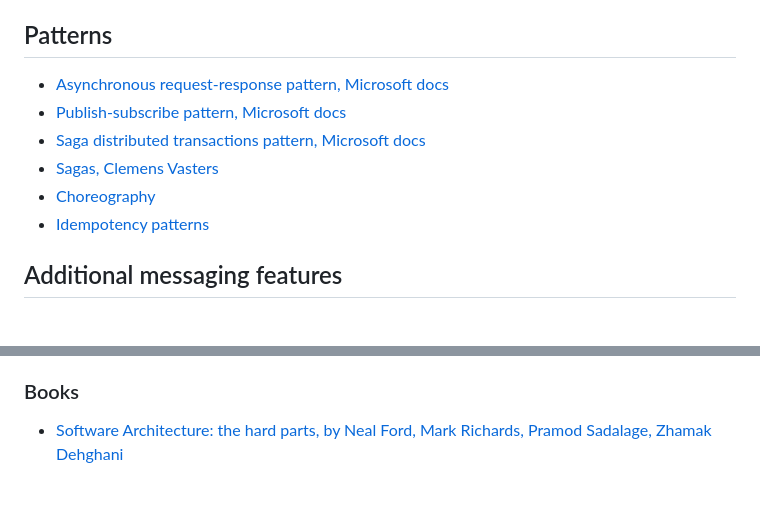
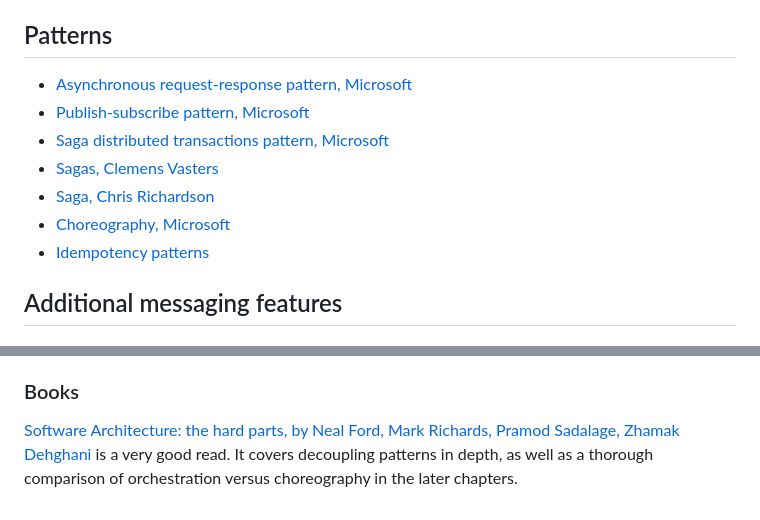
Before and after one commit to lailabougria/talks, a Markdown page: messaging-fine-line-between-awesome-and-awful/resources/README.md, 2 parts joined by grey strips. Rendered like a GitHub page.

Commit message:
Update README.md (#16)

```diff
--- a/messaging-fine-line-between-awesome-and-awful/resources/README.md
+++ b/messaging-fine-line-between-awesome-and-awful/resources/README.md
@@ -9,11 +9,12 @@ Here you can find a list of resources to further your understanding of these top
 
 ## Patterns
 
-- [Asynchronous request-response pattern, Microsoft docs](https://learn.microsoft.com/en-us/azure/architecture/patterns/async-request-reply)
-- [Publish-subscribe pattern, Microsoft docs](https://learn.microsoft.com/en-us/azure/architecture/patterns/publisher-subscriber)
-- [Saga distributed transactions pattern, Microsoft docs](https://learn.microsoft.com/en-us/azure/architecture/reference-architectures/saga/saga)
+- [Asynchronous request-response pattern, Microsoft](https://learn.microsoft.com/en-us/azure/architecture/patterns/async-request-reply)
+- [Publish-subscribe pattern, Microsoft](https://learn.microsoft.com/en-us/azure/architecture/patterns/publisher-subscriber)
+- [Saga distributed transactions pattern, Microsoft](https://learn.microsoft.com/en-us/azure/architecture/reference-architectures/saga/saga)
 - [Sagas, Clemens Vasters](https://vasters.com/archive/Sagas.html)
-- [Choreography](https://learn.microsoft.com/en-us/azure/architecture/patterns/choreography)
+- [Saga, Chris Richardson](https://microservices.io/patterns/data/saga.html)
+- [Choreography, Microsoft](https://learn.microsoft.com/en-us/azure/architecture/patterns/choreography)
 - [Idempotency patterns](https://blog.jonathanoliver.com/idempotency-patterns/)
 
 ## Additional messaging features
@@ -53,4 +54,4 @@ I have two dedicated talks about observability and OpenTelemetry, including addi
 
 ### Books
 
-- [Software Architecture: the hard parts, by Neal Ford, Mark Richards, Pramod Sadalage, Zhamak Dehghani](https://www.oreilly.com/library/view/software-architecture-the/9781492086888/)
+[Software Architecture: the hard parts, by Neal Ford, Mark Richards, Pramod Sadalage, Zhamak Dehghani](https://www.oreilly.com/library/view/software-architecture-the/9781492086888/) is a very good read. It covers decoupling patterns in depth, as well as a thorough comparison of orchestration versus choreography in the later chapters.
```
